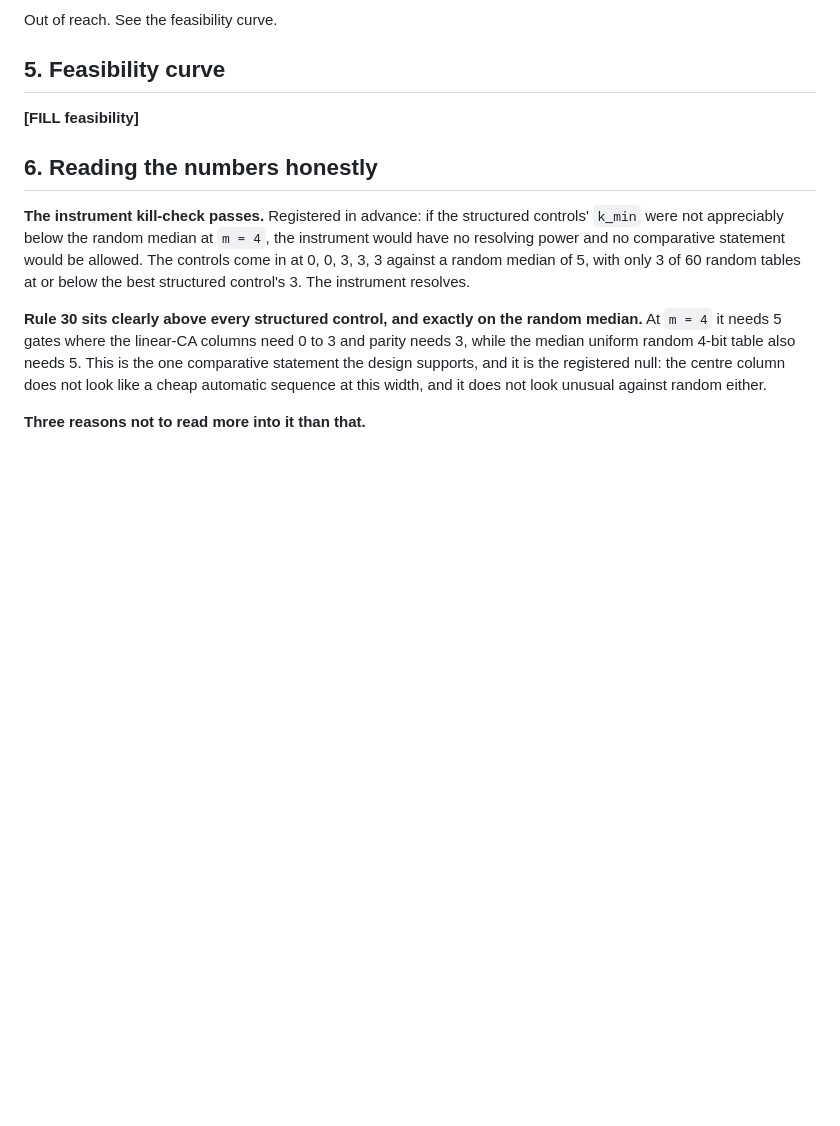
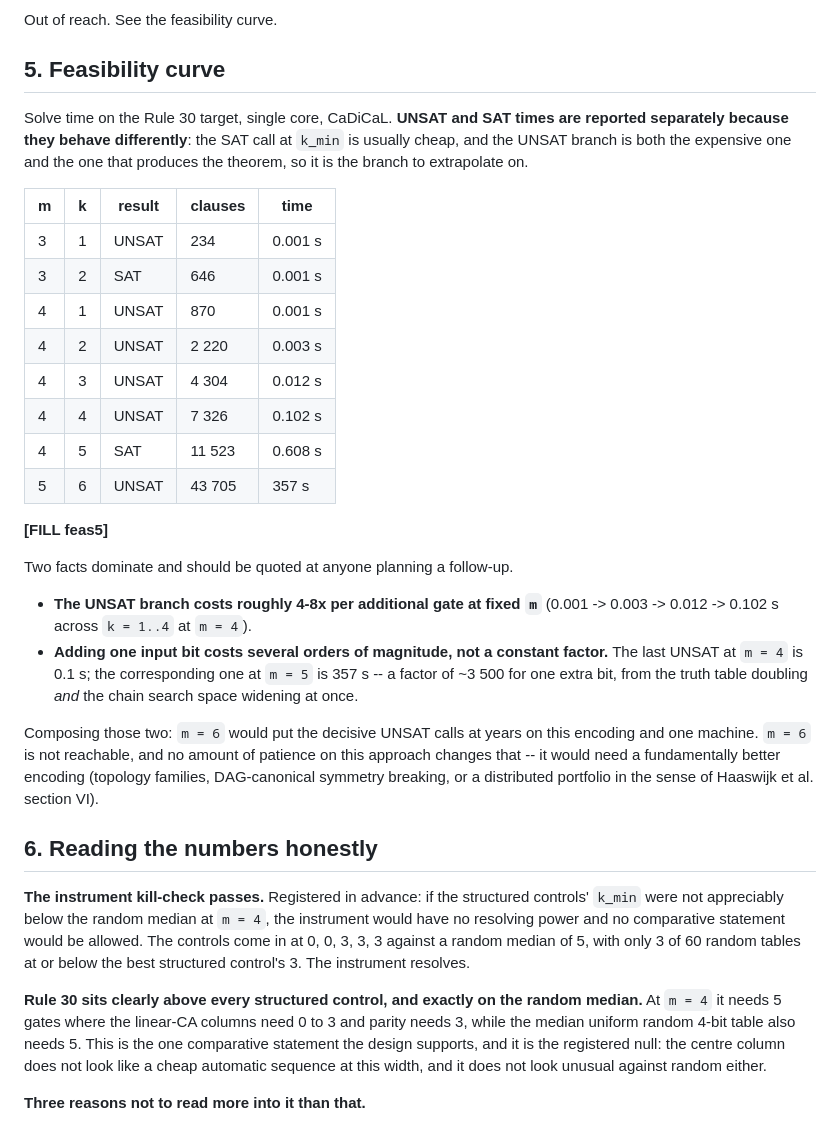
Before and after one commit to dcondrey/rule30, a Markdown page: docs/rule30/RESULTS-bounded-circuit-synthesis.md, the part around the change. Rendered like a GitHub page; blank space fills up the shorter version.

Commit message:
docs: add feasibility curve to bounded circuit synthesis results

```diff
--- a/docs/rule30/RESULTS-bounded-circuit-synthesis.md
+++ b/docs/rule30/RESULTS-bounded-circuit-synthesis.md
@@ -175,7 +175,37 @@ Out of reach.  See the feasibility curve.
 
 ## 5. Feasibility curve
 
-**[FILL feasibility]**
+Solve time on the Rule 30 target, single core, CaDiCaL.  **UNSAT and SAT times
+are reported separately because they behave differently**: the SAT call at
+`k_min` is usually cheap, and the UNSAT branch is both the expensive one and
+the one that produces the theorem, so it is the branch to extrapolate on.
+
+| m | k | result | clauses | time |
+|---|---|---|---|---|
+| 3 | 1 | UNSAT | 234 | 0.001 s |
+| 3 | 2 | SAT | 646 | 0.001 s |
+| 4 | 1 | UNSAT | 870 | 0.001 s |
+| 4 | 2 | UNSAT | 2 220 | 0.003 s |
+| 4 | 3 | UNSAT | 4 304 | 0.012 s |
+| 4 | 4 | UNSAT | 7 326 | 0.102 s |
+| 4 | 5 | SAT | 11 523 | 0.608 s |
+| 5 | 6 | UNSAT | 43 705 | 357 s |
+**[FILL feas5]**
+
+Two facts dominate and should be quoted at anyone planning a follow-up.
+
+* **The UNSAT branch costs roughly 4-8x per additional gate at fixed `m`**
+  (0.001 -> 0.003 -> 0.012 -> 0.102 s across `k = 1..4` at `m = 4`).
+* **Adding one input bit costs several orders of magnitude, not a constant
+  factor.**  The last UNSAT at `m = 4` is 0.1 s; the corresponding one at
+  `m = 5` is 357 s -- a factor of ~3 500 for one extra bit, from the truth
+  table doubling *and* the chain search space widening at once.
+
+Composing those two: `m = 6` would put the decisive UNSAT calls at years on
+this encoding and one machine.  `m = 6` is not reachable, and no amount of
+patience on this approach changes that -- it would need a fundamentally better
+encoding (topology families, DAG-canonical symmetry breaking, or a distributed
+portfolio in the sense of Haaswijk et al. section VI).
 
 ## 6. Reading the numbers honestly
 
```
